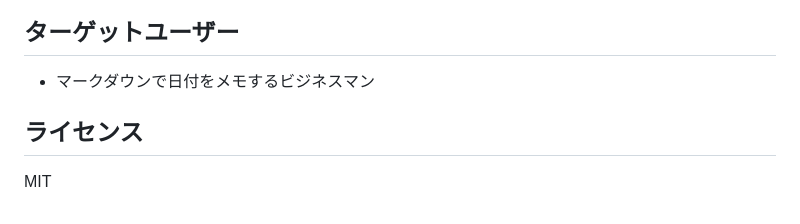
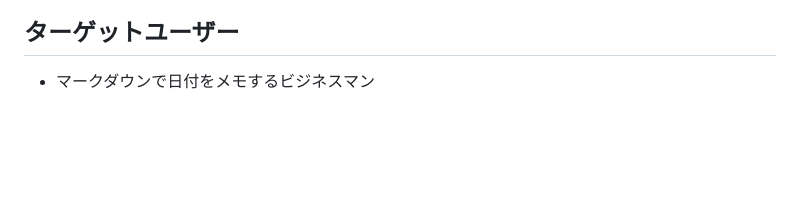
Before and after one commit to zohiro00/add-weekday, a Markdown page: README.md, the part around the change. Rendered like a GitHub page; blank space fills up the shorter version.

Commit message:
Remove license section from README
Removed license section from README.

```diff
--- a/README.md
+++ b/README.md
@@ -161,7 +161,3 @@ node addWeekday.test.js
 ## ターゲットユーザー
 
 - マークダウンで日付をメモするビジネスマン
-
-## ライセンス
-
-MIT
```
